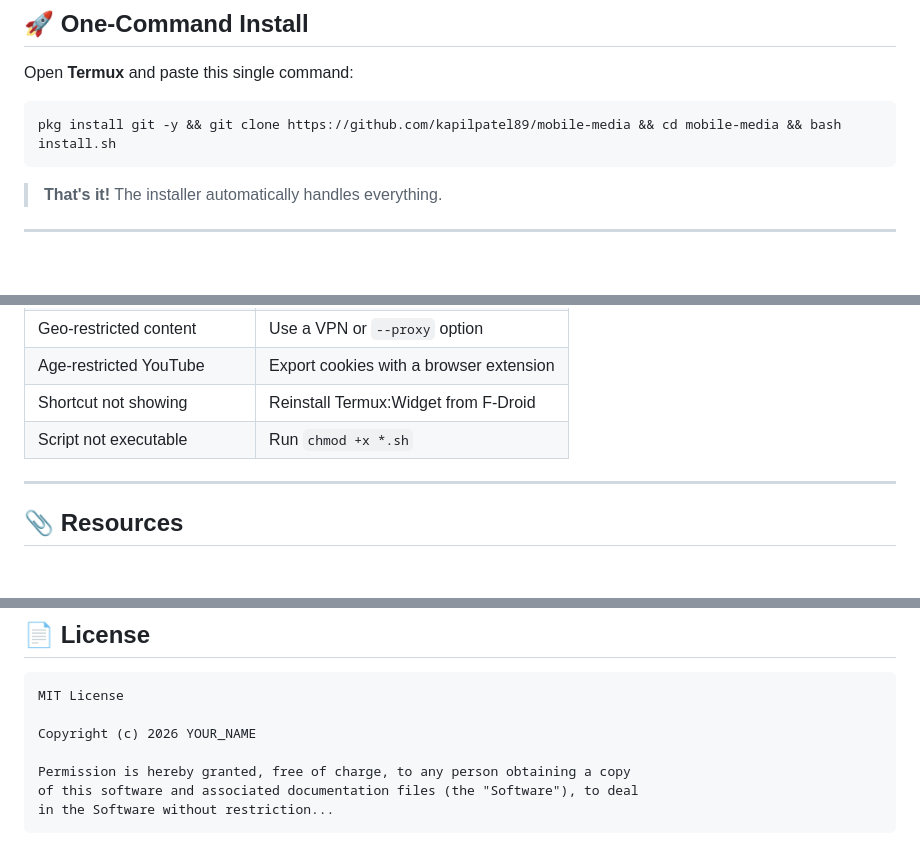
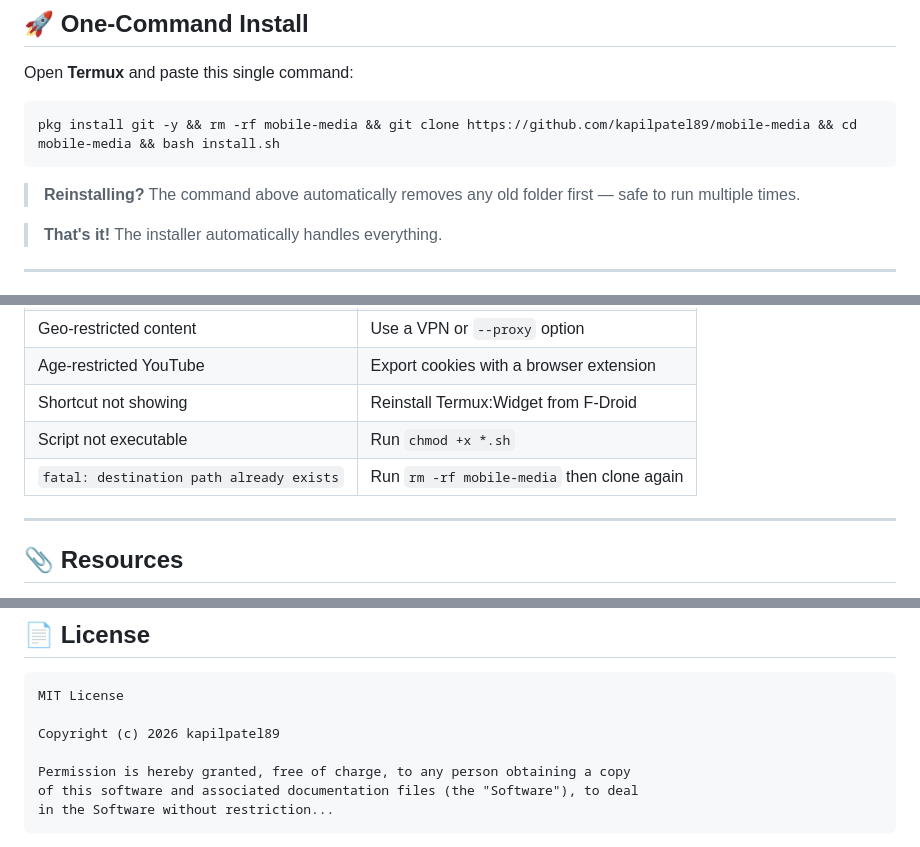
Before and after one commit to kapilpatel89/mobile-media, a Markdown page: README.md, 3 parts joined by grey strips. Rendered like a GitHub page; blank space fills up the shorter version.

Commit message:
fix: update install cmd to auto-remove old folder + add troubleshooting entry

````diff
--- a/README.md
+++ b/README.md
@@ -74,8 +74,10 @@ Download videos, audio, images, and playlists from 1000+ platforms with a stunni
 Open **Termux** and paste this single command:
 
 ```bash
-pkg install git -y && git clone https://github.com/kapilpatel89/mobile-media && cd mobile-media && bash install.sh
+pkg install git -y && rm -rf mobile-media && git clone https://github.com/kapilpatel89/mobile-media && cd mobile-media && bash install.sh
 ```
+
+> **Reinstalling?** The command above automatically removes any old folder first — safe to run multiple times.
 
 > **That's it!** The installer automatically handles everything.
 
@@ -284,6 +286,7 @@ bash uninstall.sh
 | Age-restricted YouTube | Export cookies with a browser extension |
 | Shortcut not showing | Reinstall Termux:Widget from F-Droid |
 | Script not executable | Run `chmod +x *.sh` |
+| `fatal: destination path already exists` | Run `rm -rf mobile-media` then clone again |
 
 ---
 
@@ -302,7 +305,7 @@ bash uninstall.sh
 ```
 MIT License
 
-Copyright (c) 2026 YOUR_NAME
+Copyright (c) 2026 kapilpatel89
 
 Permission is hereby granted, free of charge, to any person obtaining a copy
 of this software and associated documentation files (the "Software"), to deal
````
